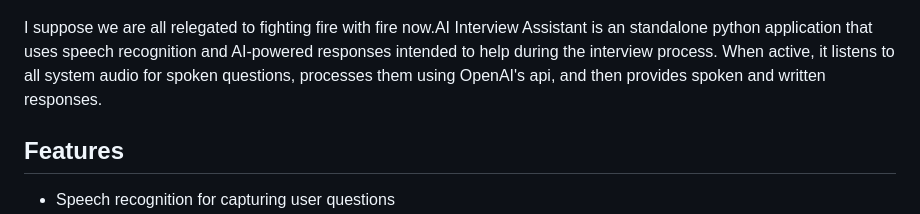
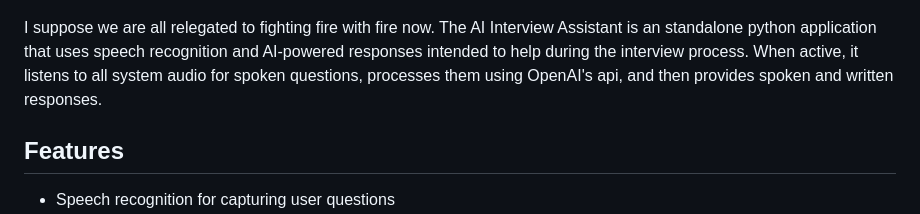
Before and after one commit to pixelpump/Ai-Interview-Assistant-Python, a Markdown page: README.md, the part around the change. Rendered like a GitHub page.

```diff
--- a/README.md
+++ b/README.md
@@ -2,7 +2,7 @@
 
 ![AI Interview Assistant Screenshot](screenshot.png)
 
-I suppose we are all relegated to fighting fire with fire now.AI Interview Assistant is an standalone python application that uses speech recognition and AI-powered responses intended to help during the interview process. When active, it listens to all system audio for spoken questions, processes them using OpenAI's api, and then provides spoken and written responses.
+I suppose we are all relegated to fighting fire with fire now. The AI Interview Assistant is an standalone python application that uses speech recognition and AI-powered responses intended to help during the interview process. When active, it listens to all system audio for spoken questions, processes them using OpenAI's api, and then provides spoken and written responses.
 
 ## Features
 
```
